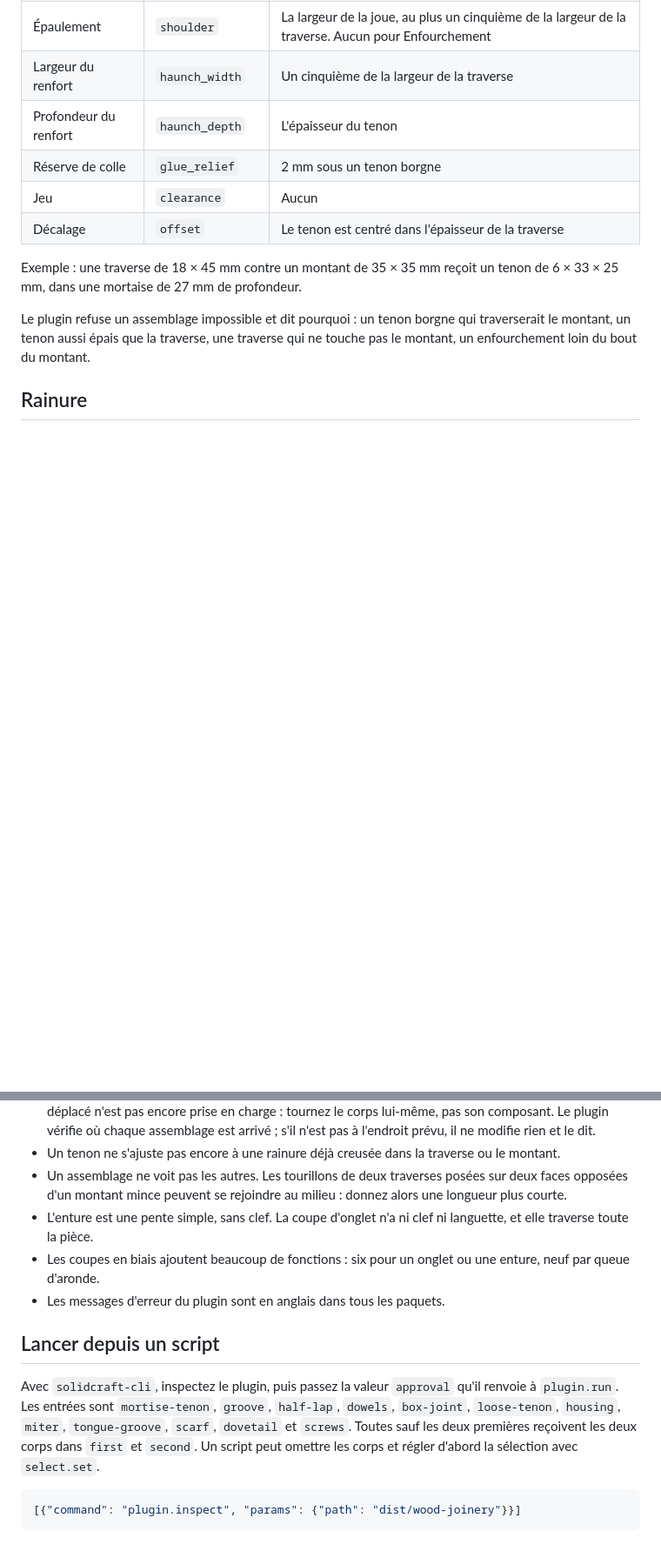
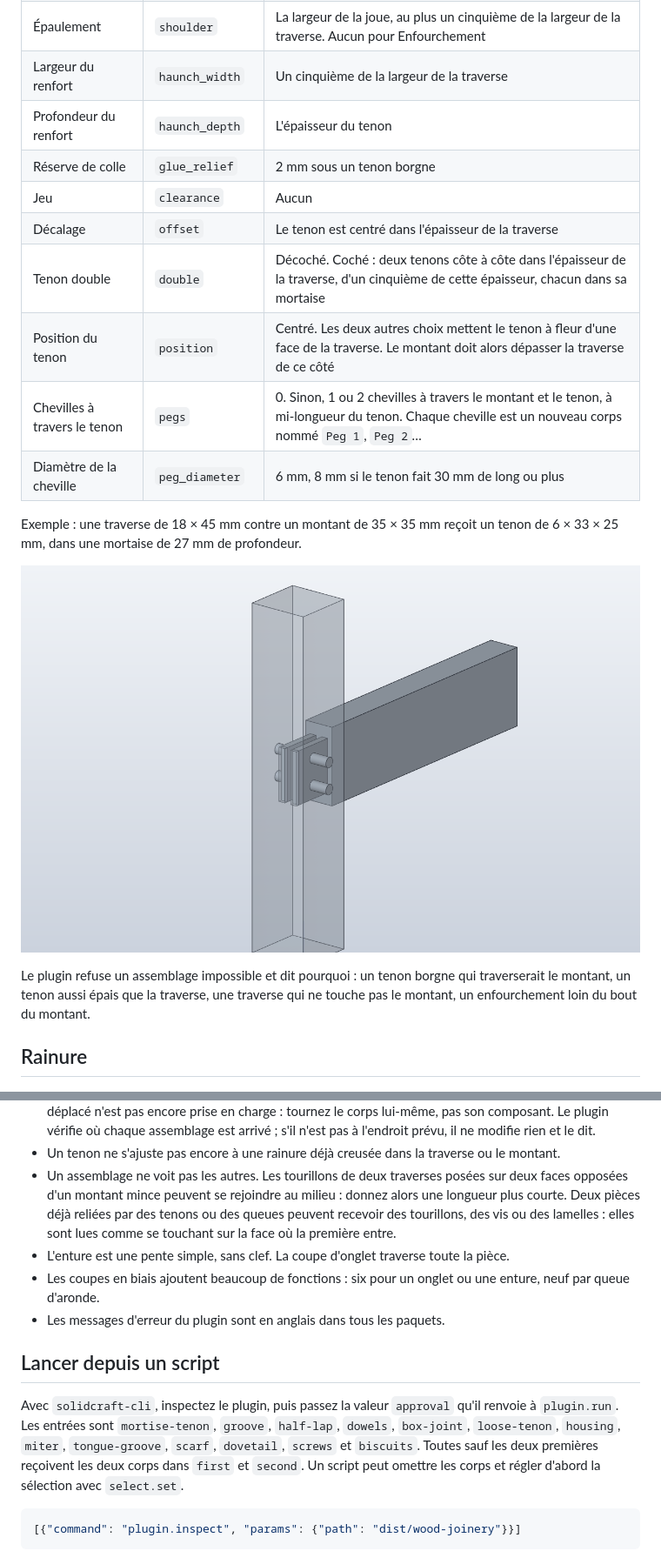
Before and after one commit to WilliamHJKL/solidcraft-wood-joinery, a Markdown page: README.fr.md, 2 parts joined by grey strips. Shown at 87% size. GitHub-like rendering; pictures changed too: docs/pegged-tenon.png (added); blank space fills up the shorter version.

```diff
--- a/README.fr.md
+++ b/README.fr.md
@@ -124,9 +124,15 @@ menuiserie :
 | Réserve de colle | `glue_relief` | 2 mm sous un tenon borgne |
 | Jeu | `clearance` | Aucun |
 | Décalage | `offset` | Le tenon est centré dans l'épaisseur de la traverse |
+| Tenon double | `double` | Décoché. Coché : deux tenons côte à côte dans l'épaisseur de la traverse, d'un cinquième de cette épaisseur, chacun dans sa mortaise |
+| Position du tenon | `position` | Centré. Les deux autres choix mettent le tenon à fleur d'une face de la traverse. Le montant doit alors dépasser la traverse de ce côté |
+| Chevilles à travers le tenon | `pegs` | 0. Sinon, 1 ou 2 chevilles à travers le montant et le tenon, à mi-longueur du tenon. Chaque cheville est un nouveau corps nommé `Peg 1`, `Peg 2`… |
+| Diamètre de la cheville | `peg_diameter` | 6 mm, 8 mm si le tenon fait 30 mm de long ou plus |
 
 Exemple : une traverse de 18 × 45 mm contre un montant de 35 × 35 mm reçoit un tenon de
 6 × 33 × 25 mm, dans une mortaise de 27 mm de profondeur.
+
+![Un tenon double tenu par deux chevilles, le pied dessiné en transparence](docs/pegged-tenon.png)
 
 Le plugin refuse un assemblage impossible et dit pourquoi : un tenon borgne qui traverserait le
 montant, un tenon aussi épais que la traverse, une traverse qui ne touche pas le montant, un
@@ -346,10 +379,10 @@ fraisés à 8 mm, et avant-trous de 3 mm profonds de 27 mm.
 - Un tenon ne s'ajuste pas encore à une rainure déjà creusée dans la traverse ou le montant.
 - Un assemblage ne voit pas les autres. Les tourillons de deux traverses posées sur deux faces
   opposées d'un montant mince peuvent se rejoindre au milieu : donnez alors une longueur plus
-  courte.
+  courte. Deux pièces déjà reliées par des tenons ou des queues peuvent recevoir des tourillons,
+  des vis ou des lamelles : elles sont lues comme se touchant sur la face où la première entre.
 - L'enture est
-  une pente simple, sans clef. La coupe d'onglet n'a ni clef ni languette, et elle traverse
-  toute la pièce.
+  une pente simple, sans clef. La coupe d'onglet traverse toute la pièce.
 - Les coupes en biais ajoutent beaucoup de fonctions : six pour un onglet ou une enture, neuf
   par queue d'aronde.
 - Les messages d'erreur du plugin sont en anglais dans tous les paquets.
@@ -358,8 +391,8 @@ fraisés à 8 mm, et avant-trous de 3 mm profonds de 27 mm.
 
 Avec `solidcraft-cli`, inspectez le plugin, puis passez la valeur `approval` qu'il renvoie à
 `plugin.run`. Les entrées sont `mortise-tenon`, `groove`, `half-lap`,
-`dowels`, `box-joint`, `loose-tenon`, `housing`, `miter`, `tongue-groove`, `scarf`, `dovetail` et
-`screws`.
+`dowels`, `box-joint`, `loose-tenon`, `housing`, `miter`, `tongue-groove`, `scarf`, `dovetail`,
+`screws` et `biscuits`.
 Toutes sauf les deux premières reçoivent les deux corps dans `first` et `second`.
 Un script peut omettre les corps et régler d'abord la sélection avec `select.set`.
 
```
Also changed, not shown: other parts of README.fr.md (+29 -2 lines), README.md (+41 -6 lines), docs/miter-spline.png (added), docs/sliding-dovetail.png (added), 12 other files.
